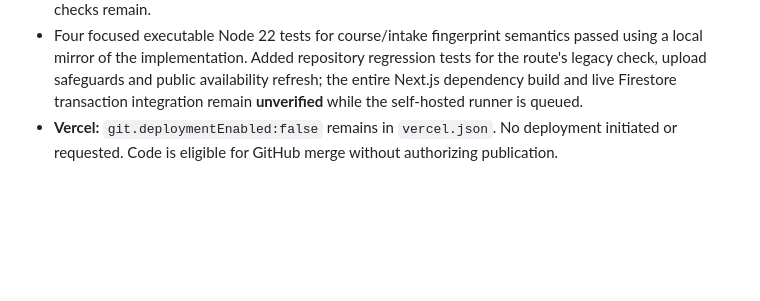
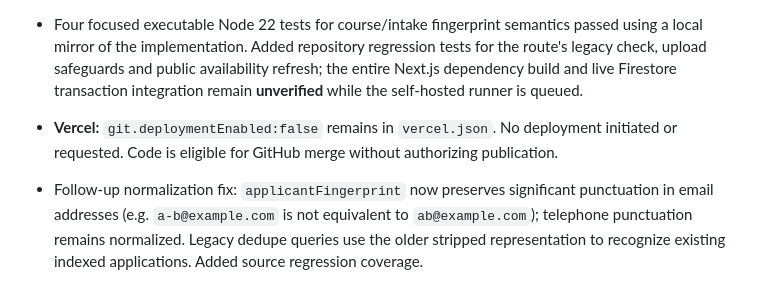
Before and after one commit to pamtechz/kasa, a Markdown page: docs/IMPLEMENTATION_LOG.md, the part around the change. Drawn GitHub-style; blank space fills up the shorter version.

Commit message:
docs: record email identity normalization and legacy dedupe compatibility

```diff
--- a/docs/IMPLEMENTATION_LOG.md
+++ b/docs/IMPLEMENTATION_LOG.md
@@ -116,3 +116,5 @@ Read `docs/REQUIREMENTS_REGISTER.md` and this log before coding. Update both for
 - Staged attachments cannot be reused for two fields in one submission; metadata checks reject files older than seven days or timestamps in the future. Existing size, type and one-time application claim checks remain.
 - Four focused executable Node 22 tests for course/intake fingerprint semantics passed using a local mirror of the implementation. Added repository regression tests for the route's legacy check, upload safeguards and public availability refresh; the entire Next.js dependency build and live Firestore transaction integration remain **unverified** while the self-hosted runner is queued.
 - **Vercel:** `git.deploymentEnabled:false` remains in `vercel.json`. No deployment initiated or requested. Code is eligible for GitHub merge without authorizing publication.
+
+- Follow-up normalization fix: `applicantFingerprint` now preserves significant punctuation in email addresses (e.g. `a-b@example.com` is not equivalent to `ab@example.com`); telephone punctuation remains normalized. Legacy dedupe queries use the older stripped representation to recognize existing indexed applications. Added source regression coverage.
```
